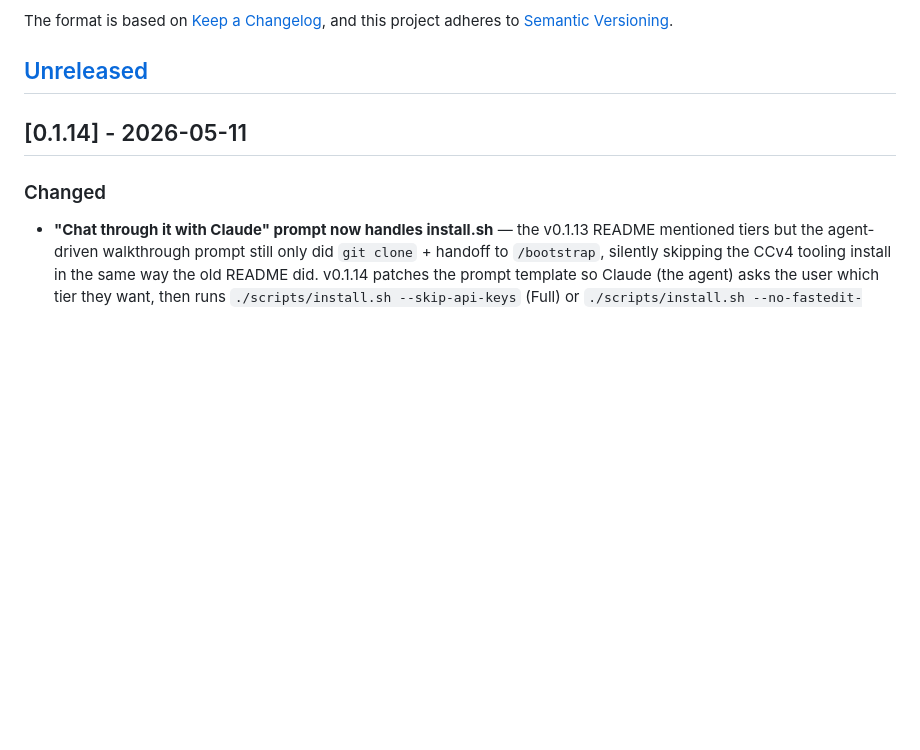
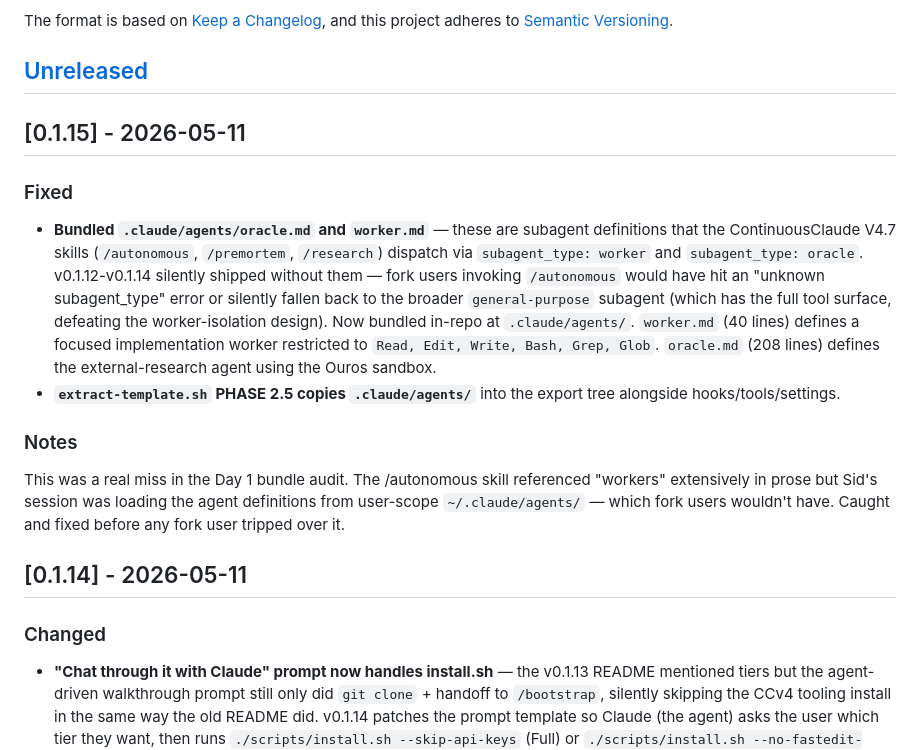
Before and after one commit to the-sid-dani/second-brain-harness, a Markdown page: CHANGELOG.md, the part around the change. Drawn GitHub-style; blank space fills up the shorter version.

```diff
--- a/CHANGELOG.md
+++ b/CHANGELOG.md
@@ -6,6 +6,17 @@ The format is based on [Keep a Changelog](https://keepachangelog.com/en/1.1.0/),
 and this project adheres to [Semantic Versioning](https://semver.org/spec/v2.0.0.html).
 
 ## [Unreleased]
+
+## [0.1.15] - 2026-05-11
+
+### Fixed
+
+- **Bundled `.claude/agents/oracle.md` and `worker.md`** — these are subagent definitions that the ContinuousClaude V4.7 skills (`/autonomous`, `/premortem`, `/research`) dispatch via `subagent_type: worker` and `subagent_type: oracle`. v0.1.12-v0.1.14 silently shipped without them — fork users invoking `/autonomous` would have hit an "unknown subagent_type" error or silently fallen back to the broader `general-purpose` subagent (which has the full tool surface, defeating the worker-isolation design). Now bundled in-repo at `.claude/agents/`. `worker.md` (40 lines) defines a focused implementation worker restricted to `Read, Edit, Write, Bash, Grep, Glob`. `oracle.md` (208 lines) defines the external-research agent using the Ouros sandbox.
+- **`extract-template.sh` PHASE 2.5 copies `.claude/agents/`** into the export tree alongside hooks/tools/settings.
+
+### Notes
+
+This was a real miss in the Day 1 bundle audit. The /autonomous skill referenced "workers" extensively in prose but Sid's session was loading the agent definitions from user-scope `~/.claude/agents/` — which fork users wouldn't have. Caught and fixed before any fork user tripped over it.
 
 ## [0.1.14] - 2026-05-11
 
```
Also changed, not shown: .claude/agents/oracle.md (added, +208 -0 lines), .claude/agents/worker.md (added, +40 -0 lines).
